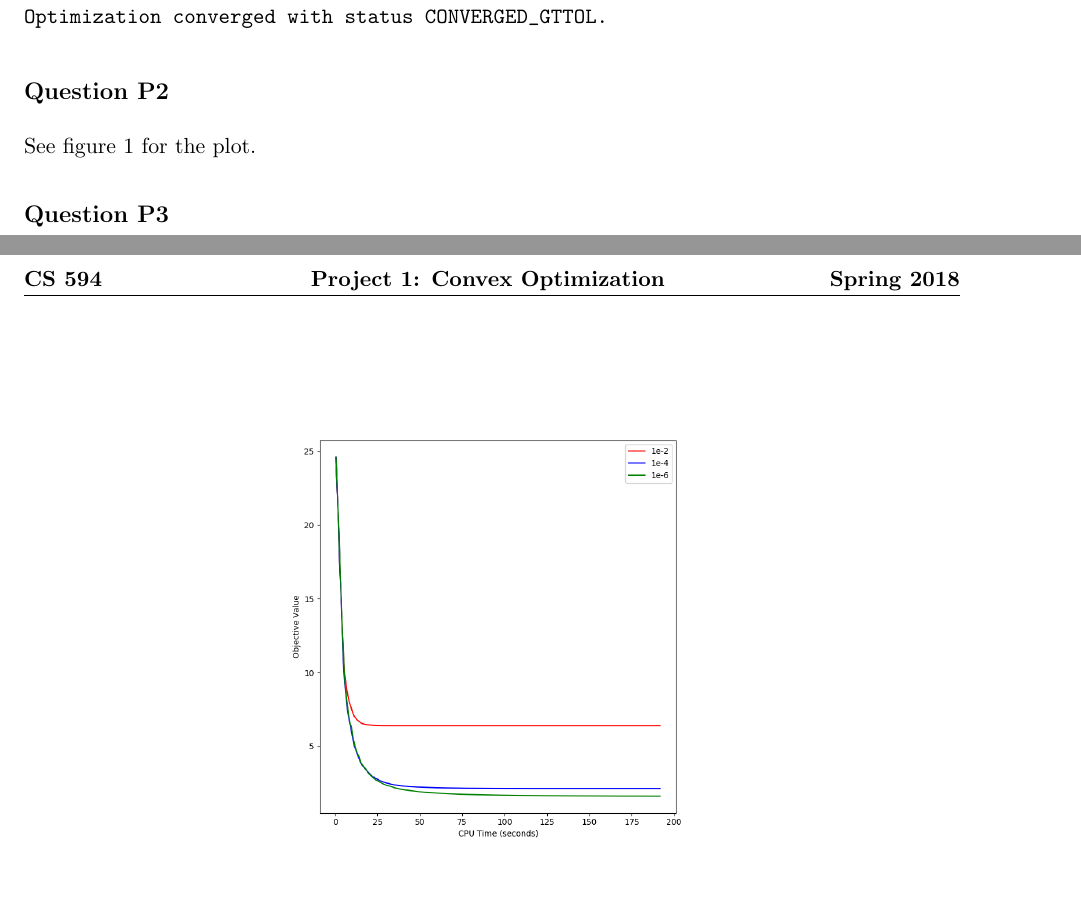
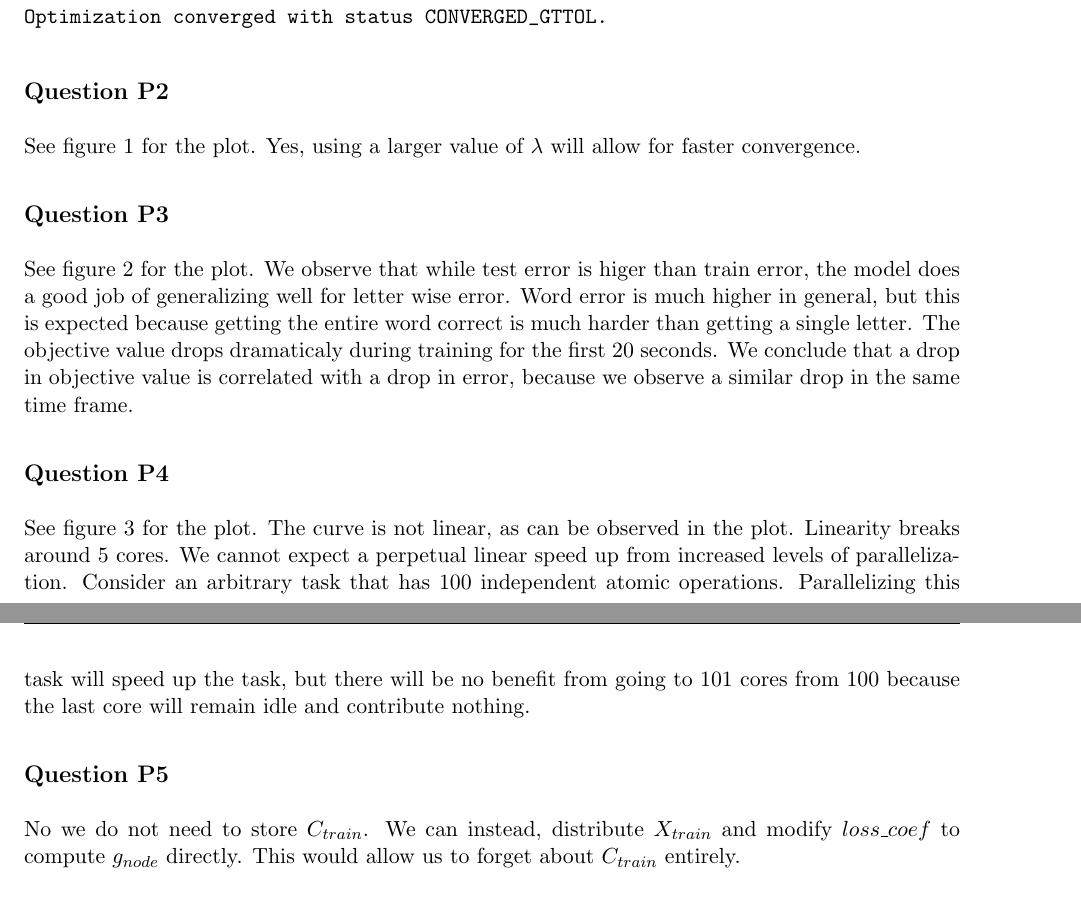
Before and after one commit to ashwanikhemani/ConvexOptimization, a LaTeX document (Latex/report/project2_report.tex): two parts of pages 1 and 2 of 2 before the commit and two parts of pages 1 and 2 of 4 after it, joined at a grey line, cut so that both start at the same text. Compiled offline with pdfLaTeX.

Commit message:
add answers to P2-P5 although we still need to describe how computational performance is impacted

```diff
--- a/Latex/report/project2_report.tex
+++ b/Latex/report/project2_report.tex
@@ -34,13 +34,24 @@ Optimization converged with status CONVERGED_GTTOL.
 \end{verbatim}
 
 \section*{Question P2}
-See figure 1 for the plot.
+See figure 1 for the plot. Yes, using a larger value of $\lambda$
+will allow for faster convergence.
+
 \begin{figure}[b]
 \centering
 \includegraphics[scale=0.4]{p2_figure.png}
 \caption{Determining the effect of lambda on Test Error}
 \end{figure}
 \section*{Question P3}
+See figure 2 for the plot. We observe that while test error is
+higer than train error, the model does a good job of generalizing
+well for letter wise error. Word error is much higher in general,
+but this is expected because getting the entire word correct is
+much harder than getting a single letter. The objective value
+drops dramaticaly during training for the first 20 seconds. We
+conclude that a drop in objective value is correlated with a drop
+in error, because we observe a similar drop in the same time frame.
+
 
 \begin{figure}[b]
 \centering
@@ -48,3 +59,11 @@ See figure 1 for the plot.
 \caption{Plot of Letter and Word Error}
 \end{figure}
 
+\section*{Question P4}
+See figure 3 for the plot. The curve is not linear, as can be observed
+in the plot. Linearity breaks around 5 cores. We cannot expect a perpetual
+linear speed up from increased levels of parallelization. Consider an
+arbitrary task that has 100 independent atomic operations. Parallelizing
+this task will speed up the task, but there will be no benefit from going
+to 101 cores from 100 because the last core will remain idle and contribute
+nothing.
@@ -51 +75,7 @@ See figure 1 for the plot.
+\end{figure}
+
+\section*{Question P5}
+No we do not need to store $C_{train}$. We can instead, distribute $X_{train}$
+and modify $loss\_coef$ to compute $g_{node}$ directly. This would allow us to
+forget about $C_{train}$ entirely.
 \end{document}
```
Also changed, not shown: Latex/report/project2_report.tex (5 more changed lines).
